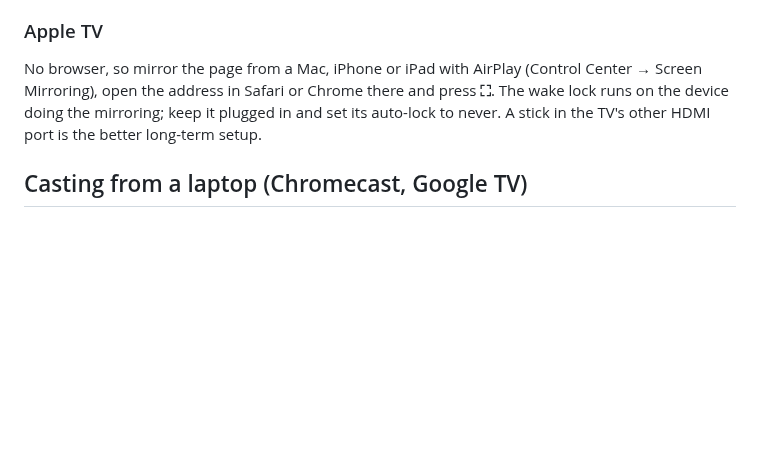
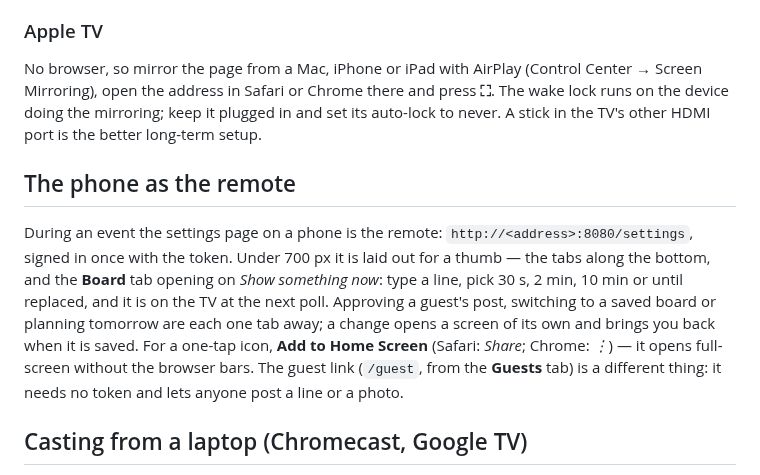
Before and after one commit to cmldexter/DepartureBoard, a Markdown page: docs/tv-setup.md, the part around the change. Drawn GitHub-style; blank space fills up the shorter version.

```diff
--- a/docs/tv-setup.md
+++ b/docs/tv-setup.md
@@ -211,6 +211,17 @@ Mirroring), open the address in Safari or Chrome there and press **⛶**. The wa
 the device doing the mirroring; keep it plugged in and set its auto-lock to never. A stick in
 the TV's other HDMI port is the better long-term setup.
 
+## The phone as the remote
+
+During an event the settings page on a phone is the remote: `http://<address>:8080/settings`,
+signed in once with the token. Under 700 px it is laid out for a thumb — the tabs along the bottom,
+and the **Board** tab opening on *Show something now*: type a line, pick 30 s, 2 min, 10 min or
+until replaced, and it is on the TV at the next poll. Approving a guest's post, switching to a
+saved board or planning tomorrow are each one tab away; a change opens a screen of its own and
+brings you back when it is saved. For a one-tap icon, **Add to Home Screen** (Safari: *Share*;
+Chrome: *⋮*) — it opens full-screen without the browser bars. The guest link (`/guest`, from the
+**Guests** tab) is a different thing: it needs no token and lets anyone post a line or a photo.
+
 ## Casting from a laptop (Chromecast, Google TV)
 
 Casting is the other way round from everything above: nothing runs on the TV. Chrome on your
```
Also changed, not shown: CHANGELOG.md (+3 -0 lines), README.md (+15 -3 lines), docs/media/phone-now.png (added), docs/media/settings-phone.png, 1 other file.
